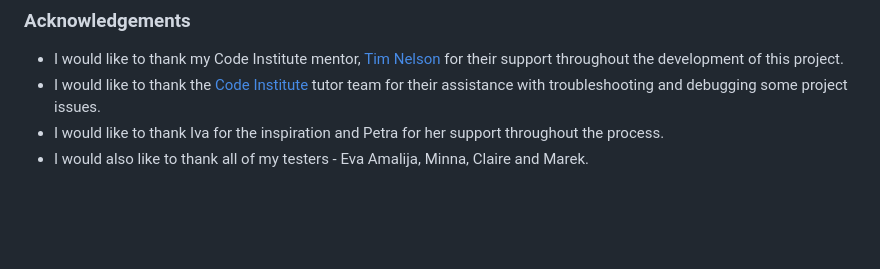
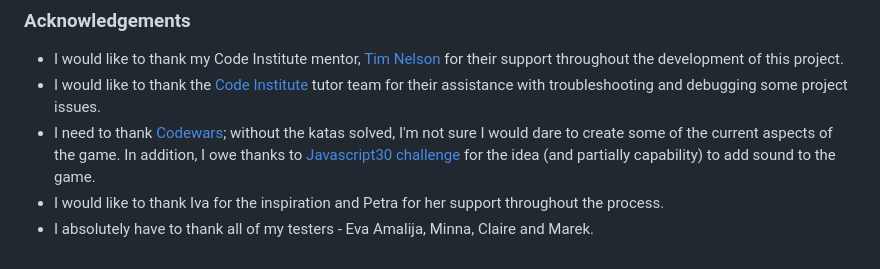
Before and after one commit to josipcodes/numbers-game, a Markdown page: README.md, the part around the change. Rendered like a GitHub page; blank space fills up the shorter version.

Commit message:
Add further acknowledgements to README

```diff
--- a/README.md
+++ b/README.md
@@ -365,5 +365,6 @@ Images displayed within the Rules section and the ones used to create favicon ar
 
 - I would like to thank my Code Institute mentor, [Tim Nelson](https://github.com/TravelTimN) for their support throughout the development of this project.
 - I would like to thank the [Code Institute](https://codeinstitute.net) tutor team for their assistance with troubleshooting and debugging some project issues.
+- I need to thank [Codewars](https://www.codewars.com); without the katas solved, I'm not sure I would dare to create some of the current aspects of the game. In addition, I owe thanks to [Javascript30 challenge](https://courses.wesbos.com) for the idea (and partially capability) to add sound to the game.
 - I would like to thank Iva for the inspiration and Petra for her support throughout the process.
-- I would also like to thank all of my testers - Eva Amalija, Minna, Claire and Marek.
+- I absolutely have to thank all of my testers - Eva Amalija, Minna, Claire and Marek.
```
